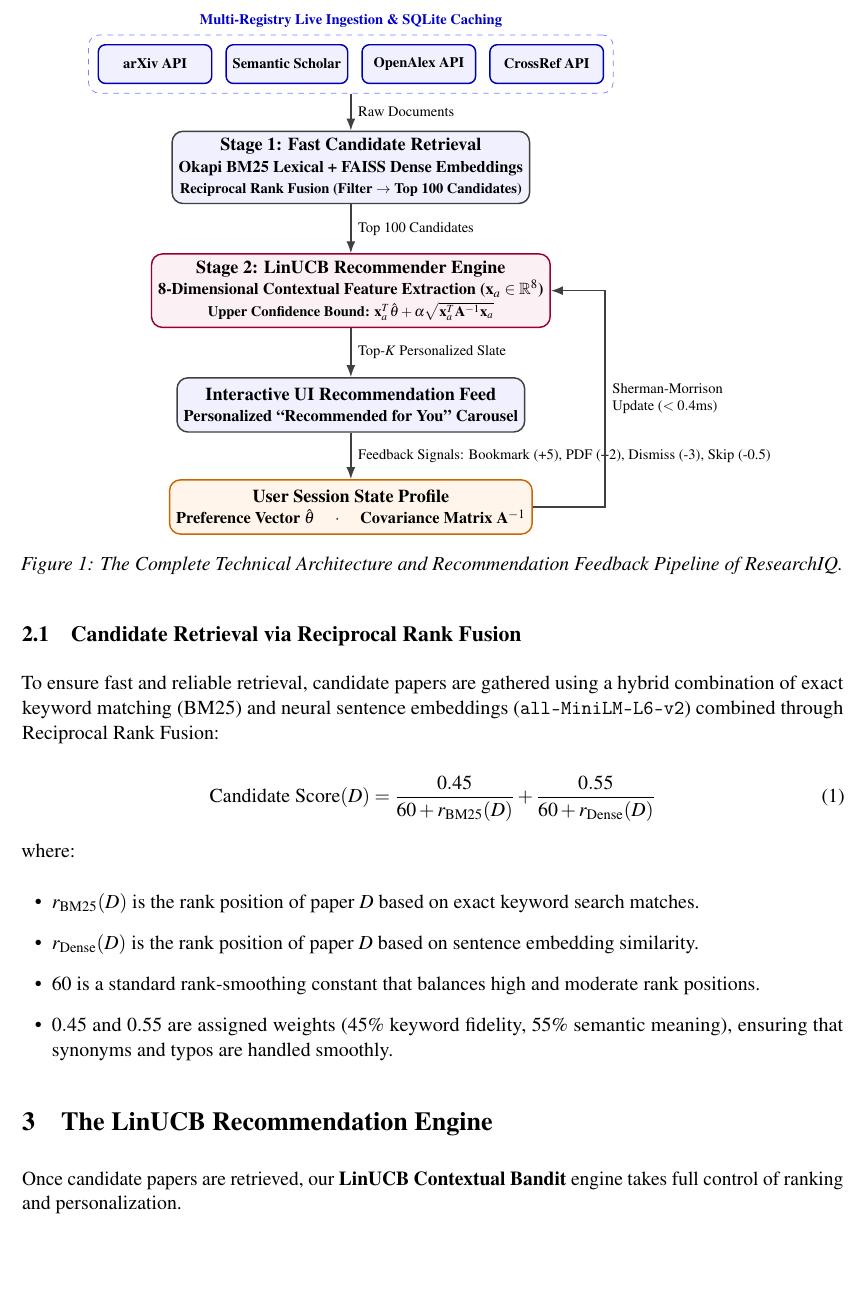
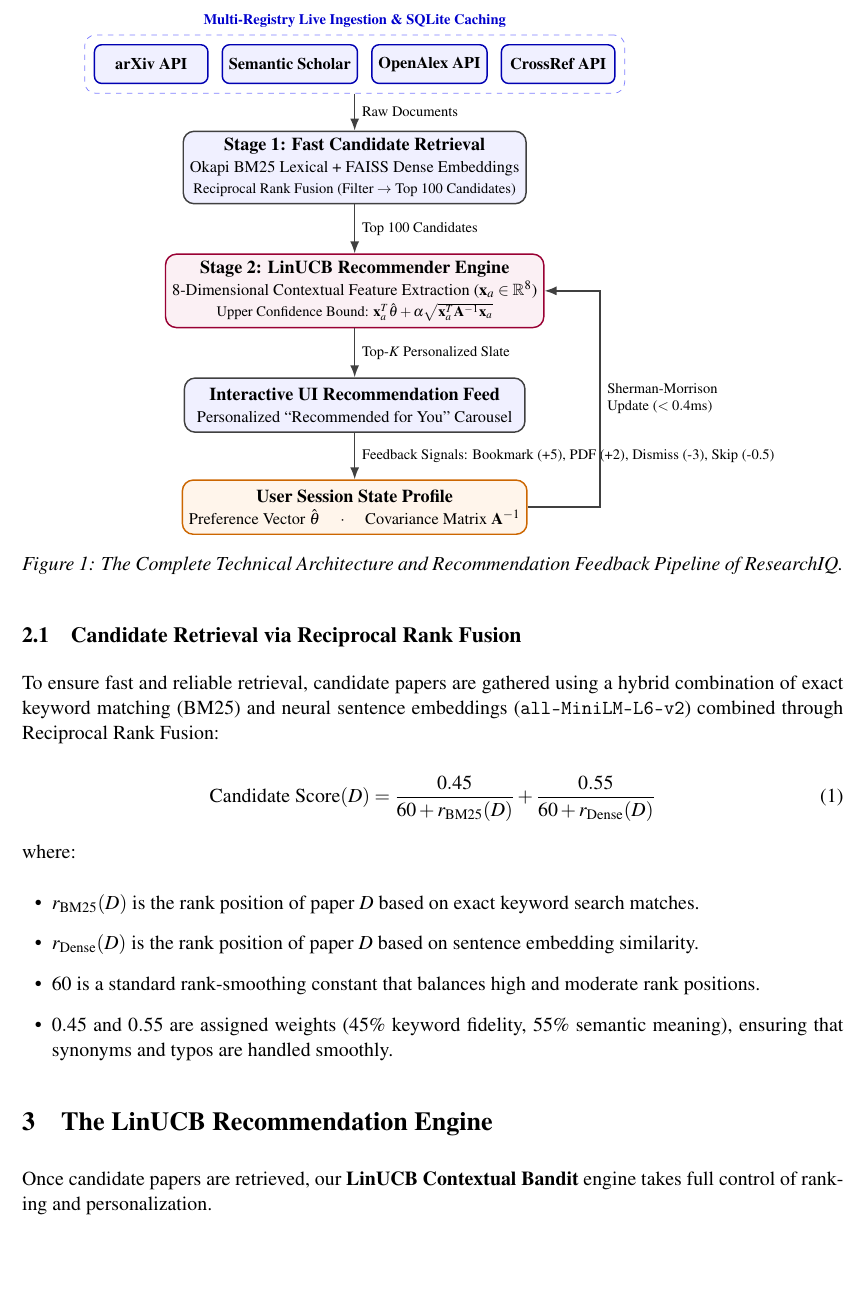
Before and after one commit to mahirdesai2004/ResearchIQ, a LaTeX document (docs/main.tex): part of page 5 of 12, cut so that both start at the same text. Compiled offline with pdfLaTeX.

Commit message:
fix(docs): resolve Overleaf pdfLaTeX stack overflow by omitting microtype and cleaning TikZ font switches

```diff
--- a/docs/main.tex
+++ b/docs/main.tex
@@ -41,7 +41,7 @@
 \setlength{\cftbeforesecskip}{2pt}
 \renewcommand{\cftsecfont}{\small\bfseries}
 \renewcommand{\cftsecpagefont}{\small}
-\usepackage[final]{microtype}
+% Note: microtype is omitted to prevent pdfLaTeX input stack size overflow in TikZ
 \sloppy
 \setlength{\emergencystretch}{3em}
 \geometry{a4paper, margin=1in}
@@ -49,6 +49,13 @@
 \setlength{\parindent}{0pt}
 \setlength{\floatsep}{8pt}
 \setlength{\textfloatsep}{8pt}
+
+% Fix for pdfLaTeX + TikZ font recursion
+\makeatletter
+\ifdefined\pgf@selectfontorig
+  \let\pgf@selectfontorig\selectfont
+\fi
+\makeatother
 
 % Fail-safe graphic loader
 \newcommand{\SafeIncludeGraphics}[2][width=\linewidth]{%
@@ -176,31 +183,31 @@ ResearchIQ follows an end-to-end \textbf{Two-Stage Recommender Architecture} tha
 \centering
 \begin{tikzpicture}[
     node distance=1.0cm and 1.4cm,
-    source/.style={rectangle, rounded corners=4pt, draw=blue!70!black, thick, fill=blue!6, minimum width=2.2cm, minimum height=0.75cm, align=center, font=\scriptsize\bfseries},
-    block/.style={rectangle, rounded corners=6pt, draw=black!75, thick, fill=blue!6, minimum width=6.6cm, minimum height=1.05cm, align=center, font=\small\bfseries},
-    core/.style={rectangle, rounded corners=6pt, draw=purple!80!black, thick, fill=purple!6, minimum width=6.6cm, minimum height=1.1cm, align=center, font=\small\bfseries},
-    side/.style={rectangle, rounded corners=6pt, draw=orange!80!black, thick, fill=orange!8, minimum width=4.5cm, minimum height=1.05cm, align=center, font=\small\bfseries},
+    source/.style={rectangle, rounded corners=4pt, draw=blue!70!black, thick, fill=blue!6, minimum width=2.2cm, minimum height=0.75cm, align=center, font=\footnotesize},
+    block/.style={rectangle, rounded corners=6pt, draw=black!75, thick, fill=blue!6, minimum width=6.6cm, minimum height=1.05cm, align=center, font=\small},
+    core/.style={rectangle, rounded corners=6pt, draw=purple!80!black, thick, fill=purple!6, minimum width=6.6cm, minimum height=1.1cm, align=center, font=\small},
+    side/.style={rectangle, rounded corners=6pt, draw=orange!80!black, thick, fill=orange!8, minimum width=4.5cm, minimum height=1.05cm, align=center, font=\small},
     edge/.style={-Latex, thick, draw=black!75}
 ]
 
 % Row 1: Academic Sources Strip
-\node[source] (s1) {arXiv API};
-\node[source, right=0.25cm of s1] (s2) {Semantic Scholar};
-\node[source, right=0.25cm of s2] (s3) {OpenAlex API};
-\node[source, right=0.25cm of s3] (s4) {CrossRef API};
-\node[draw=blue!50, dashed, rounded corners=6pt, fit=(s1) (s2) (s3) (s4), inner sep=5pt, label={[font=\scriptsize\bfseries, text=blue!80!black]above:Multi-Registry Live Ingestion \& SQLite Caching}] (ingest) {};
+\node[source] (s1) {\textbf{arXiv API}};
+\node[source, right=0.25cm of s1] (s2) {\textbf{Semantic Scholar}};
+\node[source, right=0.25cm of s2] (s3) {\textbf{OpenAlex API}};
+\node[source, right=0.25cm of s3] (s4) {\textbf{CrossRef API}};
+\node[draw=blue!50, dashed, rounded corners=6pt, fit=(s1) (s2) (s3) (s4), inner sep=5pt, label={[font=\scriptsize, text=blue!80!black]above:\textbf{Multi-Registry Live Ingestion \& SQLite Caching}}] (ingest) {};
 
 % Row 2: Stage 1 Fast Retrieval
-\node[block, below=0.9cm of $(s1.south)!0.5!(s4.south)$] (stage1) {Stage 1: Fast Candidate Retrieval\\ \footnotesize Okapi BM25 Lexical + FAISS Dense Embeddings\\ \scriptsize Reciprocal Rank Fusion (Filter $\to$ Top 100 Candidates)};
+\node[block, below=0.9cm of $(s1.south)!0.5!(s4.south)$] (stage1) {\textbf{Stage 1: Fast Candidate Retrieval}\\ \footnotesize Okapi BM25 Lexical + FAISS Dense Embeddings\\ \scriptsize Reciprocal Rank Fusion (Filter $\to$ Top 100 Candidates)};
 
 % Row 3: Stage 2 LinUCB Recommender Engine
-\node[core, below=0.95cm of stage1] (stage2) {Stage 2: LinUCB Recommender Engine\\ \footnotesize 8-Dimensional Contextual Feature Extraction ($\mathbf{x}_a \in \mathbb{R}^8$)\\ \scriptsize Upper Confidence Bound: $\mathbf{x}_a^T \hat{\boldsymbol{\theta}} + \alpha \sqrt{\mathbf{x}_a^T \mathbf{A}^{-1} \mathbf{x}_a}$};
+\node[core, below=0.95cm of stage1] (stage2) {\textbf{Stage 2: LinUCB Recommender Engine}\\ \footnotesize 8-Dimensional Contextual Feature Extraction ($\mathbf{x}_a \in \mathbb{R}^8$)\\ \scriptsize Upper Confidence Bound: $\mathbf{x}_a^T \hat{\boldsymbol{\theta}} + \alpha \sqrt{\mathbf{x}_a^T \mathbf{A}^{-1} \mathbf{x}_a}$};
 
 % Row 4: UI Feed
-\node[block, below=0.95cm of stage2] (feed) {Interactive UI Recommendation Feed\\ \footnotesize Personalized ``Recommended for You'' Carousel};
+\node[block, below=0.95cm of stage2] (feed) {\textbf{Interactive UI Recommendation Feed}\\ \footnotesize Personalized ``Recommended for You'' Carousel};
 
 % Row 5: User Session Profile
-\node[side, below=0.9cm of feed] (profile) {User Session State Profile\\ \footnotesize Preference Vector $\hat{\boldsymbol{\theta}}$ \quad $\cdot$ \quad Covariance Matrix $\mathbf{A}^{-1}$};
+\node[side, below=0.9cm of feed] (profile) {\textbf{User Session State Profile}\\ \footnotesize Preference Vector $\hat{\boldsymbol{\theta}}$ \quad $\cdot$ \quad Covariance Matrix $\mathbf{A}^{-1}$};
 
 % Vertical Pipeline Flow with Clear Labels
 \draw[edge] (ingest.south) -- node[right, font=\scriptsize] {Raw Documents} (stage1.north);
```
Also changed, not shown: docs/main.pdf, 1 other file.
